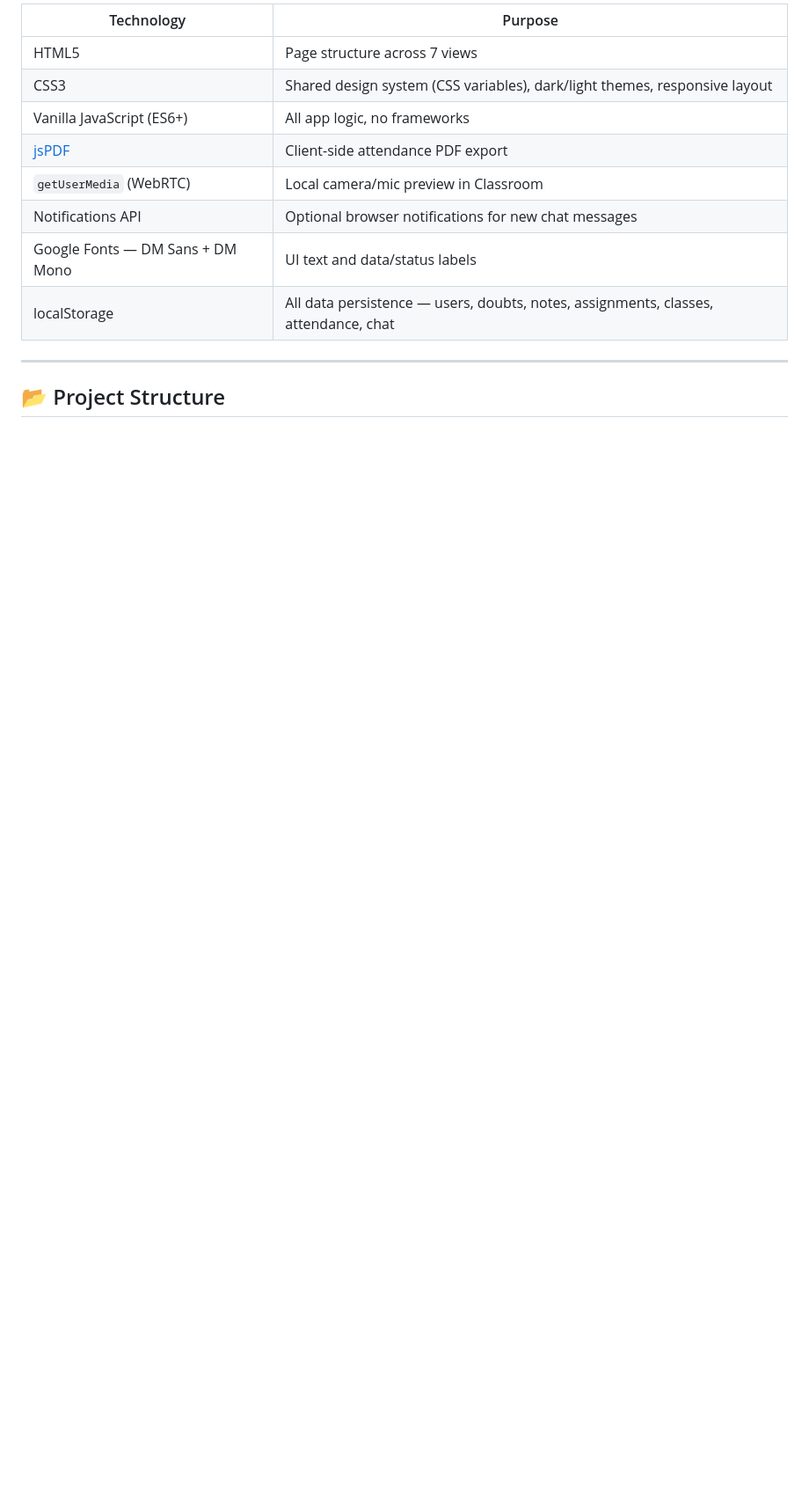
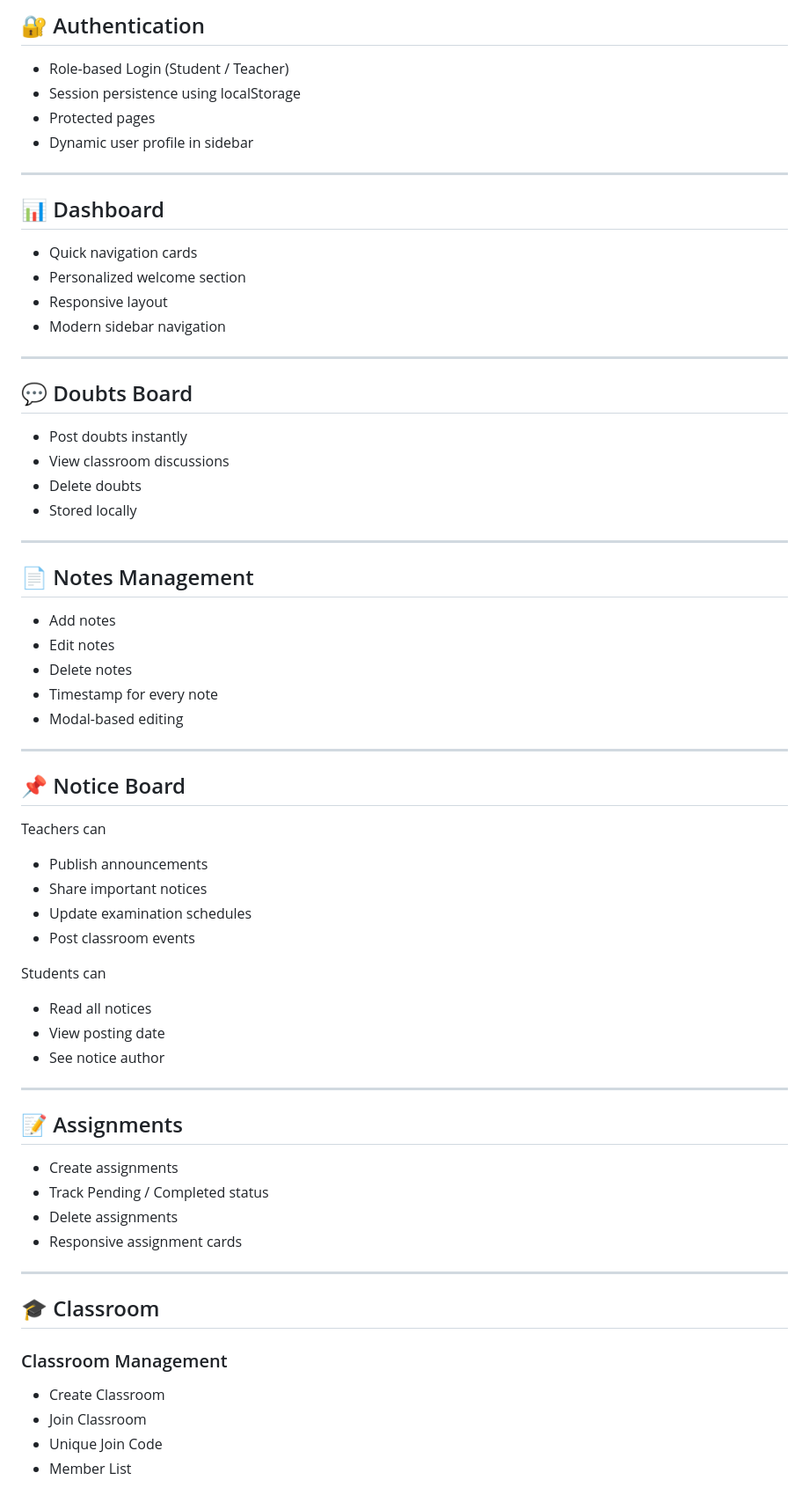
Before and after one commit to Sonu-H-N/EduConnect, a Markdown page: README.md, the part around one of its changes. Shown at 88% size. GitHub-like rendering; blank space fills up the shorter version.

Commit message:
feat: enhance EduConnect with notice board, premium UI, notifications, and documentation

```diff
--- a/README.md
+++ b/README.md
@@ -58,15 +23,73 @@ EduConnect is a multi-page academic platform designed as a portfolio / final-yea
 
-| Technology | Purpose |
-|---|---|
-| HTML5 | Page structure across 7 views |
-| CSS3 | Shared design system (CSS variables), dark/light themes, responsive layout |
-| Vanilla JavaScript (ES6+) | All app logic, no frameworks |
-| [jsPDF](https://parall.ax/products/jspdf) | Client-side attendance PDF export |
-| `getUserMedia` (WebRTC) | Local camera/mic preview in Classroom |
-| Notifications API | Optional browser notifications for new chat messages |
-| Google Fonts — DM Sans + DM Mono | UI text and data/status labels |
-| localStorage | All data persistence — users, doubts, notes, assignments, classes, attendance, chat |
+## 🔐 Authentication
+
+- Role-based Login (Student / Teacher)
+- Session persistence using localStorage
+- Protected pages
+- Dynamic user profile in sidebar
 
 ---
 
-## 📂 Project Structure
+## 📊 Dashboard
+
+- Quick navigation cards
+- Personalized welcome section
+- Responsive layout
+- Modern sidebar navigation
+
+---
+
+## 💬 Doubts Board
+
+- Post doubts instantly
+- View classroom discussions
+- Delete doubts
+- Stored locally
+
+---
+
+## 📄 Notes Management
+
+- Add notes
+- Edit notes
+- Delete notes
+- Timestamp for every note
+- Modal-based editing
+
+---
+
+## 📌 Notice Board
+
+Teachers can
+
+- Publish announcements
+- Share important notices
+- Update examination schedules
+- Post classroom events
+
+Students can
+
+- Read all notices
+- View posting date
+- See notice author
+
+---
+
+## 📝 Assignments
+
+- Create assignments
+- Track Pending / Completed status
+- Delete assignments
+- Responsive assignment cards
+
+---
+
+## 🎓 Classroom
+
+### Classroom Management
+
+- Create Classroom
+- Join Classroom
+- Unique Join Code
+- Member List
+
```
Also changed, not shown: other parts of README.md (+231 -94 lines).
